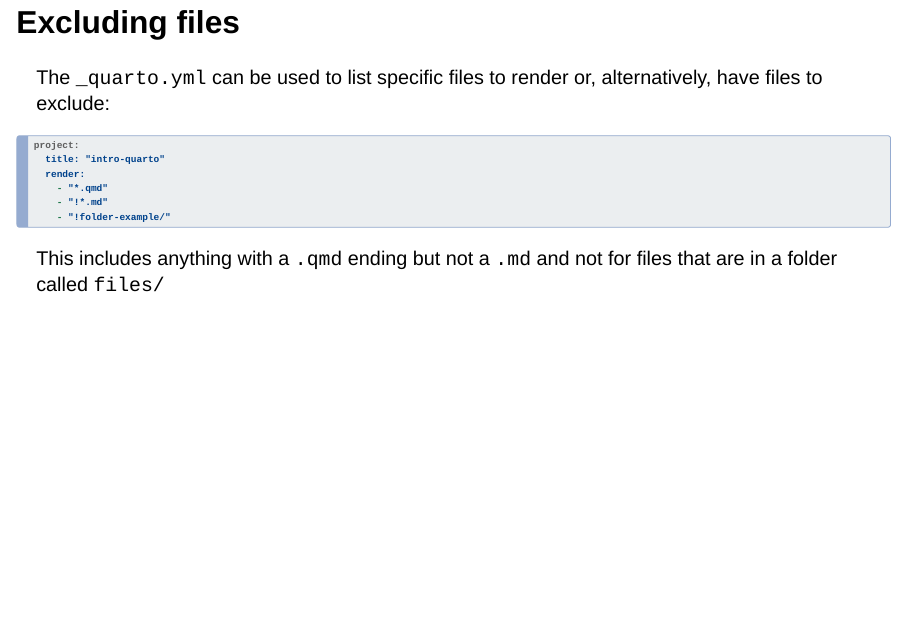
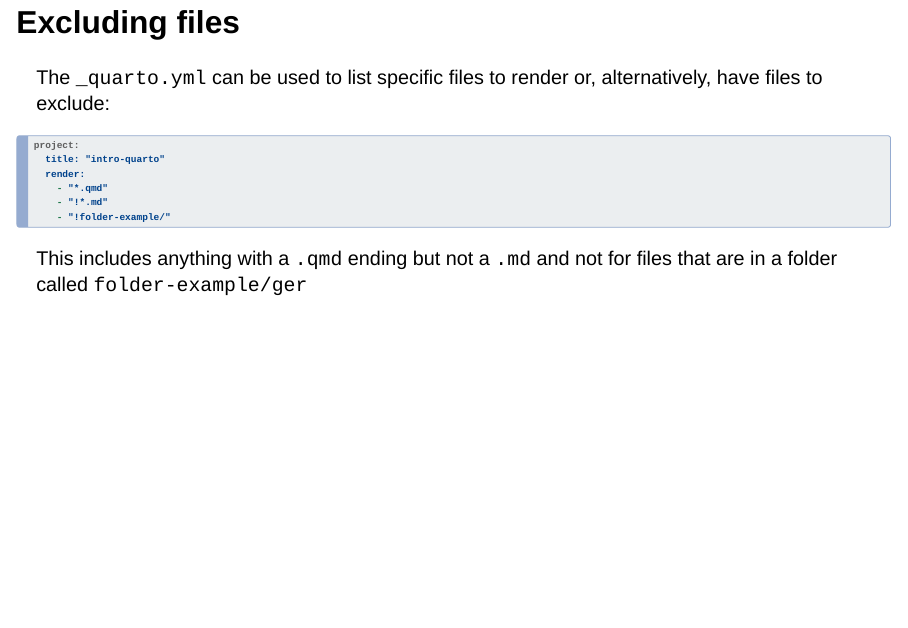
Before and after one commit to nhs-r-community/intro-quarto, a Quarto document (session-rendering.qmd): page 7 of 8. Rendered offline with R 4.5, knitr and Pandoc in place of Quarto, with nearby package versions; drawn as Slidy slides in place of the format the file asks for.

Commit message:
Corrected inconsistency

````diff
--- a/session-rendering.qmd
+++ b/session-rendering.qmd
@@ -93,6 +93,6 @@ project:
     - "!folder-example/"
 ```
 
-This includes anything with a `.qmd` ending but not a `.md` and not for files that are in a folder called `files/`
+This includes anything with a `.qmd` ending but not a `.md` and not for files that are in a folder called `folder-example/ger`
 
 ## Next Section
````
Also changed, not shown: session-rendering.html.
